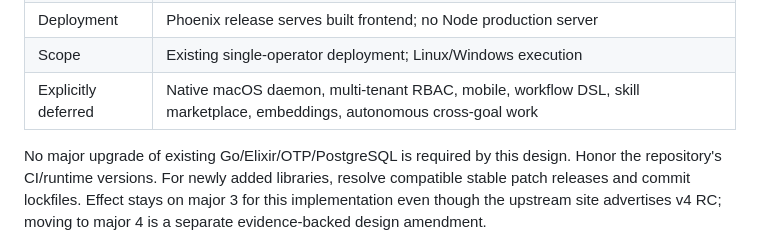
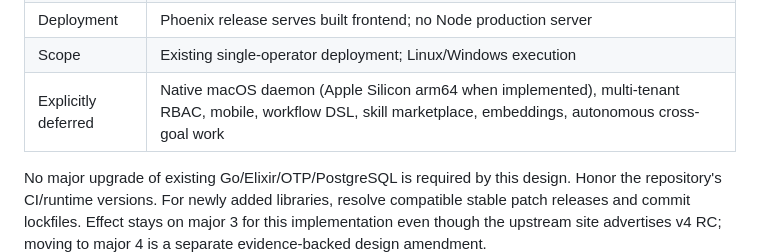
Before and after one commit to wxxb789/symmetry, a Markdown page: docs/design/README.md, the part around the change. Rendered like a GitHub page.

Commit message:
docs(design): clarify native macOS deferral
State that the deferred native daemon targets Apple Silicon arm64 when implemented.

```diff
--- a/docs/design/README.md
+++ b/docs/design/README.md
@@ -27,7 +27,7 @@ design amendment with evidence; it is not silently delegated to a worker.
 | Contract | JSON Schema Draft 7 as wire authority, generated TS/Go types |
 | Deployment | Phoenix release serves built frontend; no Node production server |
 | Scope | Existing single-operator deployment; Linux/Windows execution |
-| Explicitly deferred | Native macOS daemon, multi-tenant RBAC, mobile, workflow DSL, skill marketplace, embeddings, autonomous cross-goal work |
+| Explicitly deferred | Native macOS daemon (Apple Silicon arm64 when implemented), multi-tenant RBAC, mobile, workflow DSL, skill marketplace, embeddings, autonomous cross-goal work |
 
 No major upgrade of existing Go/Elixir/OTP/PostgreSQL is required by this design.
 Honor the repository's CI/runtime versions. For newly added libraries, resolve
```
